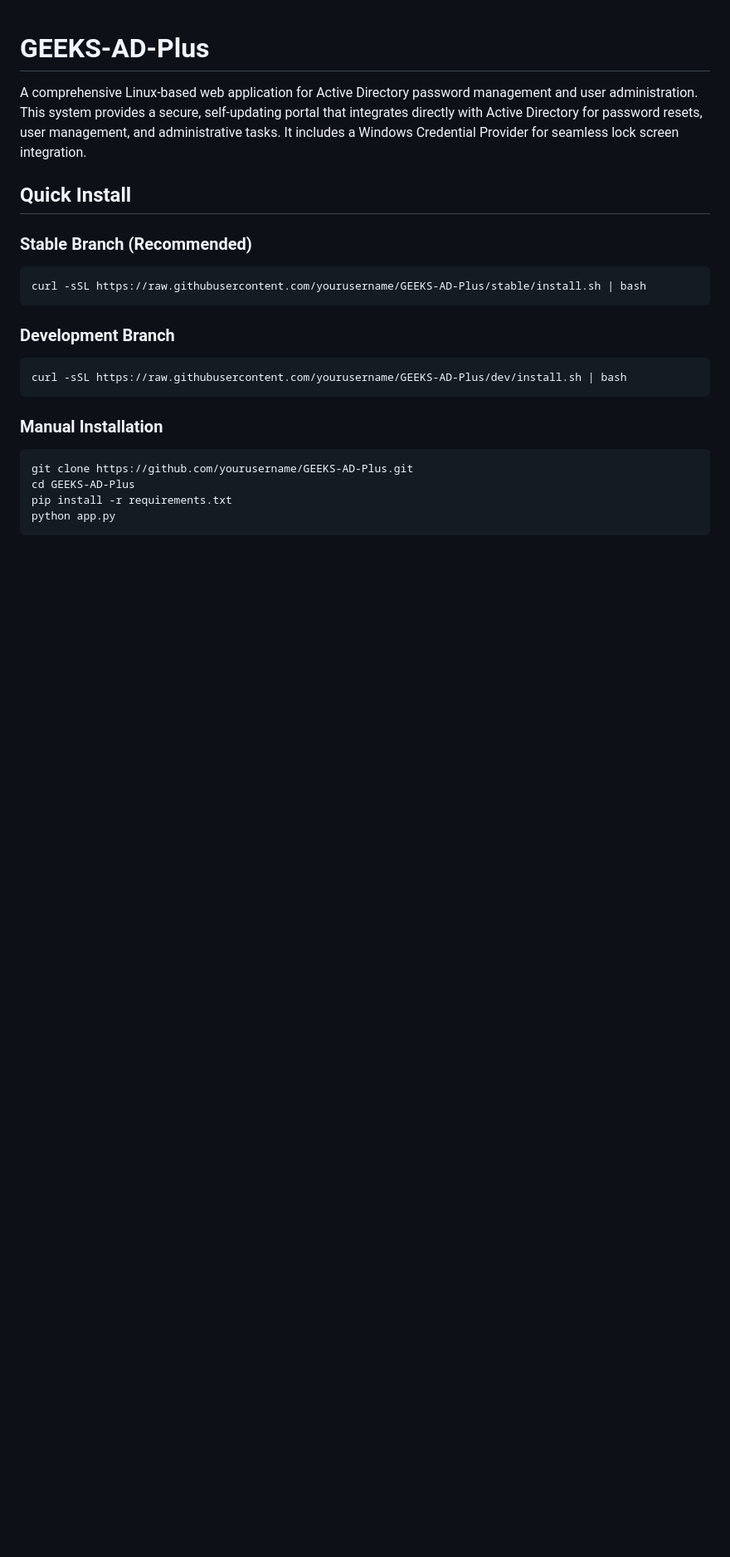
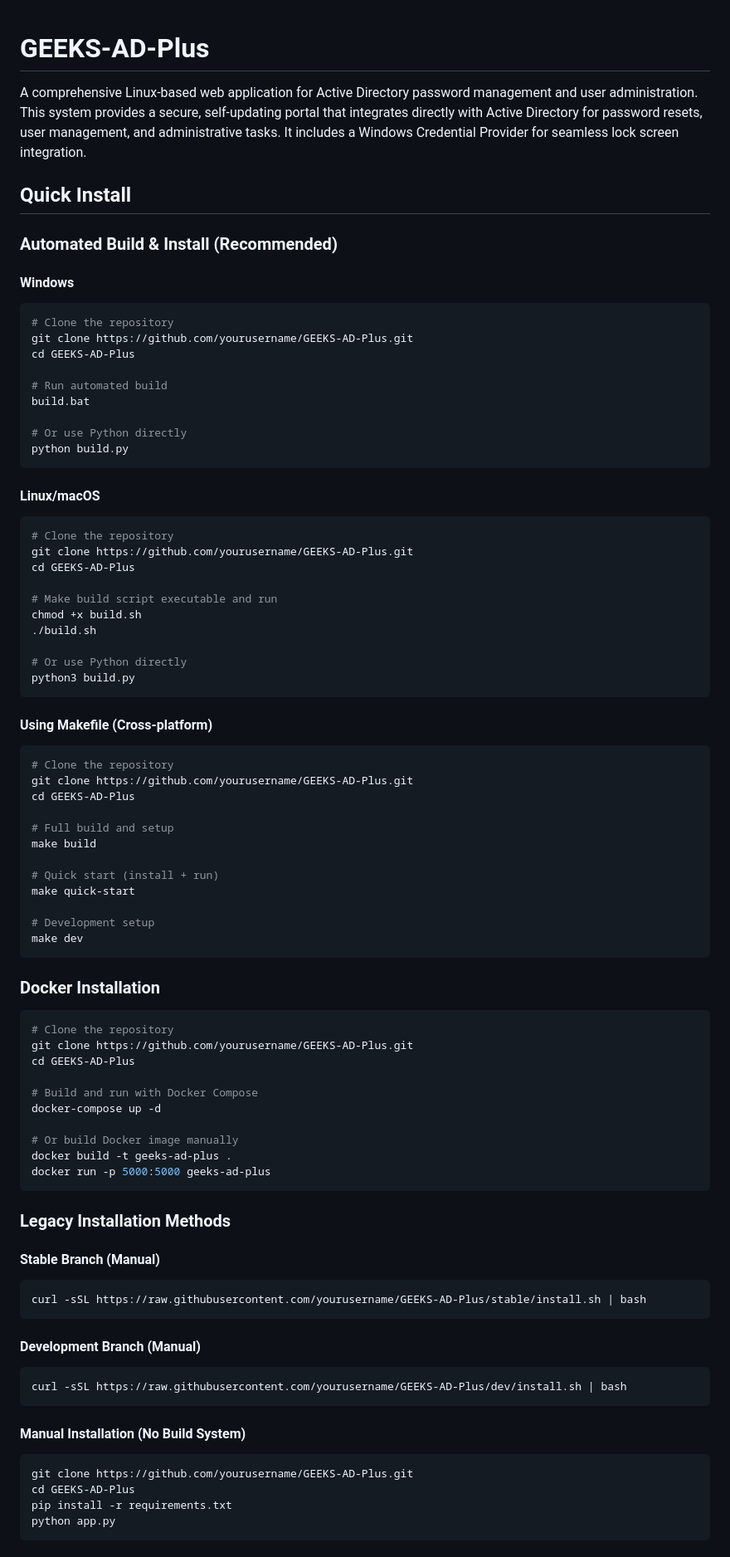
Before and after one commit to GEEKS-TEchnologies-LLC/GEEKS-AD-Tools, a Markdown page: README.md, the part around one of its changes. Shown at 83% size. Drawn GitHub-style; blank space fills up the shorter version.

````diff
--- a/README.md
+++ b/README.md
@@ -4,17 +4,78 @@ A comprehensive Linux-based web application for Active Directory password manage
 
 ## Quick Install
 
-### Stable Branch (Recommended)
+### Automated Build & Install (Recommended)
+
+#### Windows
+```bash
+# Clone the repository
+git clone https://github.com/yourusername/GEEKS-AD-Plus.git
+cd GEEKS-AD-Plus
+
+# Run automated build
+build.bat
+
+# Or use Python directly
+python build.py
+```
+
+#### Linux/macOS
+```bash
+# Clone the repository
+git clone https://github.com/yourusername/GEEKS-AD-Plus.git
+cd GEEKS-AD-Plus
+
+# Make build script executable and run
+chmod +x build.sh
+./build.sh
+
+# Or use Python directly
+python3 build.py
+```
+
+#### Using Makefile (Cross-platform)
+```bash
+# Clone the repository
+git clone https://github.com/yourusername/GEEKS-AD-Plus.git
+cd GEEKS-AD-Plus
+
+# Full build and setup
+make build
+
+# Quick start (install + run)
+make quick-start
+
+# Development setup
+make dev
+```
+
+### Docker Installation
+```bash
+# Clone the repository
+git clone https://github.com/yourusername/GEEKS-AD-Plus.git
+cd GEEKS-AD-Plus
+
+# Build and run with Docker Compose
+docker-compose up -d
+
+# Or build Docker image manually
+docker build -t geeks-ad-plus .
+docker run -p 5000:5000 geeks-ad-plus
+```
+
+### Legacy Installation Methods
+
+#### Stable Branch (Manual)
 ```bash
 curl -sSL https://raw.githubusercontent.com/yourusername/GEEKS-AD-Plus/stable/install.sh | bash
 ```
 
-### Development Branch
+#### Development Branch (Manual)
 ```bash
 curl -sSL https://raw.githubusercontent.com/yourusername/GEEKS-AD-Plus/dev/install.sh | bash
 ```
 
-### Manual Installation
+#### Manual Installation (No Build System)
 ```bash
 git clone https://github.com/yourusername/GEEKS-AD-Plus.git
 cd GEEKS-AD-Plus
````
Also changed, not shown: other parts of README.md (+111 -2 lines).
